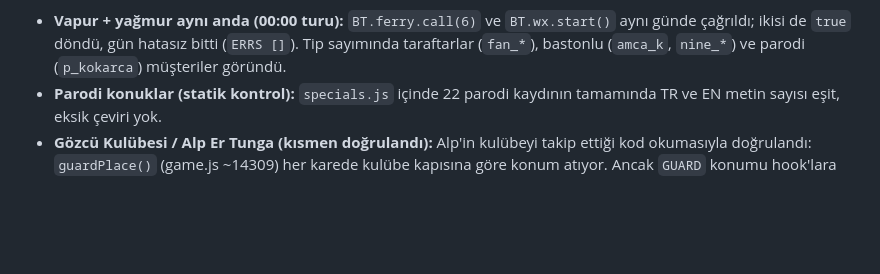
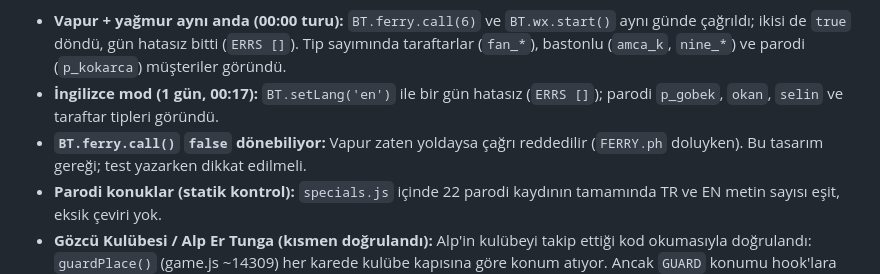
Before and after one commit to recaikas/okult-kahin-byblbn, a Markdown page: balikci-tycoon/notlar/gece-2026-10-27-haiku.md, the part around the change. GitHub-like rendering; blank space fills up the shorter version.

Commit message:
Gece oyun testi notları: İngilizce mod ve vapur çağrısı notu
Co-Authored-By: Claude Haiku 5.5 <noreply@anthropic.com>
Claude-Session: https://claude.ai/code/session_01WKR2PyNDHep8cjpQyLZZBd

```diff
--- a/balikci-tycoon/notlar/gece-2026-10-27-haiku.md
+++ b/balikci-tycoon/notlar/gece-2026-10-27-haiku.md
@@ -82,6 +82,8 @@ düşürülmeli ya da o seviyede kapasite (tezgâh/işçi) otomatik artmalı.
 Sınırlar: oyuncu balık tutmuyor, zone 0 dışındaki bölgeler sadece hamal ile dolduruldu, Sahil Lokantası / hizmet binaları / kontratlar dahil değil.
 - **Vapur + yağmur aynı anda (00:00 turu):** `BT.ferry.call(6)` ve `BT.wx.start()` aynı günde çağrıldı; ikisi de `true` döndü,
   gün hatasız bitti (`ERRS []`). Tip sayımında taraftarlar (`fan_*`), bastonlu (`amca_k`, `nine_*`) ve parodi (`p_kokarca`) müşteriler göründü.
+- **İngilizce mod (1 gün, 00:17):** `BT.setLang('en')` ile bir gün hatasız (`ERRS []`); parodi `p_gobek`, `okan`, `selin` ve taraftar tipleri göründü.
+- **`BT.ferry.call()` `false` dönebiliyor:** Vapur zaten yoldaysa çağrı reddedilir (`FERRY.ph` doluyken). Bu tasarım gereği; test yazarken dikkat edilmeli.
 - **Parodi konuklar (statik kontrol):** `specials.js` içinde 22 parodi kaydının tamamında TR ve EN metin sayısı eşit, eksik çeviri yok.
 - **Gözcü Kulübesi / Alp Er Tunga (kısmen doğrulandı):** Alp'in kulübeyi takip ettiği kod okumasıyla doğrulandı: `guardPlace()`
   (game.js ~14309) her karede kulübe kapısına göre konum atıyor. Ancak `GUARD` konumu hook'lara açık değil; hikâye adımı
```
